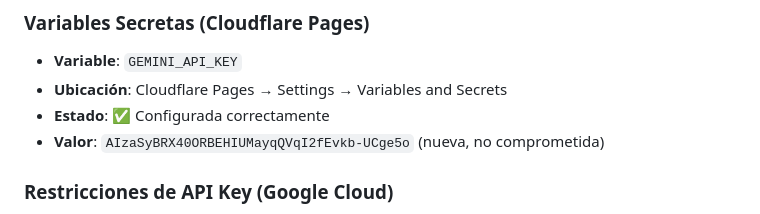
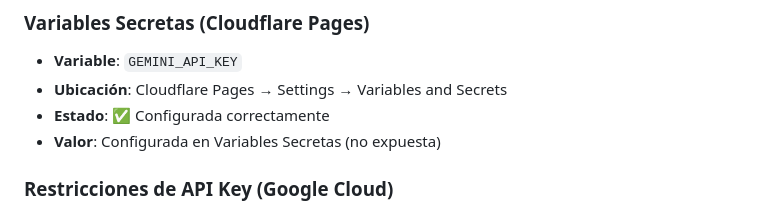
Before and after one commit to Ricmonpa/liverpool-cycling-coach, a Markdown page: AUDIT_SECURITY.md, the part around the change. Drawn GitHub-style.

Commit message:
Remove API key from audit file

```diff
--- a/AUDIT_SECURITY.md
+++ b/AUDIT_SECURITY.md
@@ -61,7 +61,7 @@ grep -r "GEMINI_API_KEY.*=" . --exclude-dir=.git
 - **Variable**: `GEMINI_API_KEY`
 - **Ubicación**: Cloudflare Pages → Settings → Variables and Secrets
 - **Estado**: ✅ Configurada correctamente
-- **Valor**: `AIzaSyBRX40ORBEHIUMayqQVqI2fEvkb-UCge5o` (nueva, no comprometida)
+- **Valor**: Configurada en Variables Secretas (no expuesta)
 
 ### Restricciones de API Key (Google Cloud)
 - ✅ **HTTP Referrers**: Configurados
```
